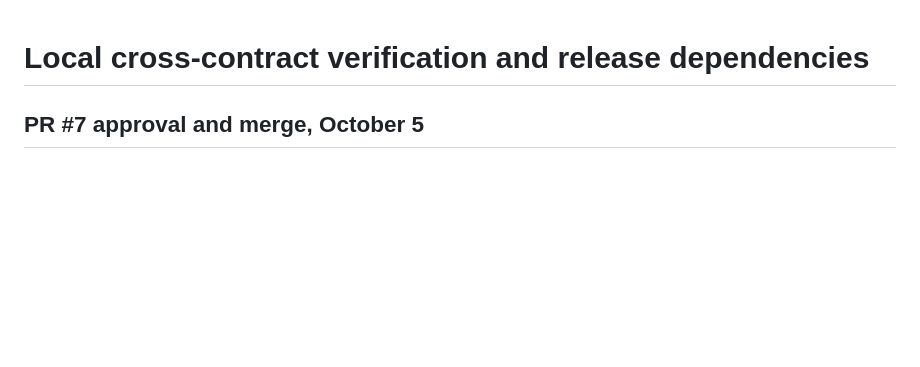
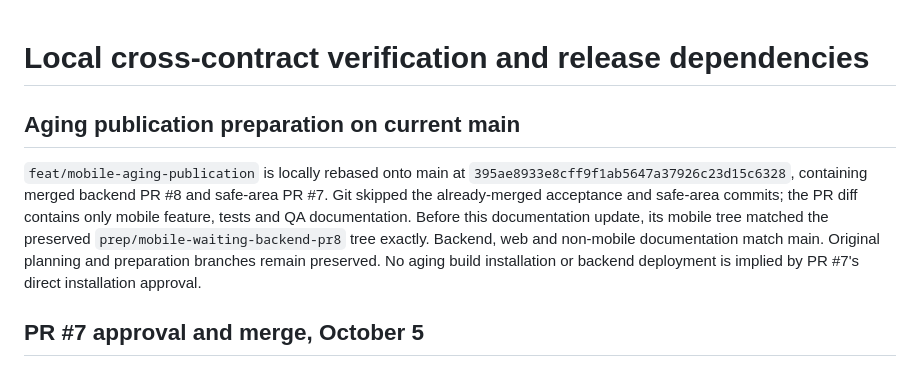
Before and after one commit to jaegerpicker/job_intel_tracker, a Markdown page: mobile/qa/RELEASE_DEPENDENCIES.md, the part around the change. Rendered like a GitHub page; blank space fills up the shorter version.

Commit message:
Prepare aging PR on main after merged safe-area and backend changes

```diff
--- a/mobile/qa/RELEASE_DEPENDENCIES.md
+++ b/mobile/qa/RELEASE_DEPENDENCIES.md
@@ -1,4 +1,8 @@
 # Local cross-contract verification and release dependencies
+
+## Aging publication preparation on current main
+
+`feat/mobile-aging-publication` is locally rebased onto main at `395ae8933e8cff9f1ab5647a37926c23d15c6328`, containing merged backend PR #8 and safe-area PR #7. Git skipped the already-merged acceptance and safe-area commits; the PR diff contains only mobile feature, tests and QA documentation. Before this documentation update, its mobile tree matched the preserved `prep/mobile-waiting-backend-pr8` tree exactly. Backend, web and non-mobile documentation match main. Original planning and preparation branches remain preserved. No aging build installation or backend deployment is implied by PR #7's direct installation approval.
 
 ## PR #7 approval and merge, October 5
 
```
